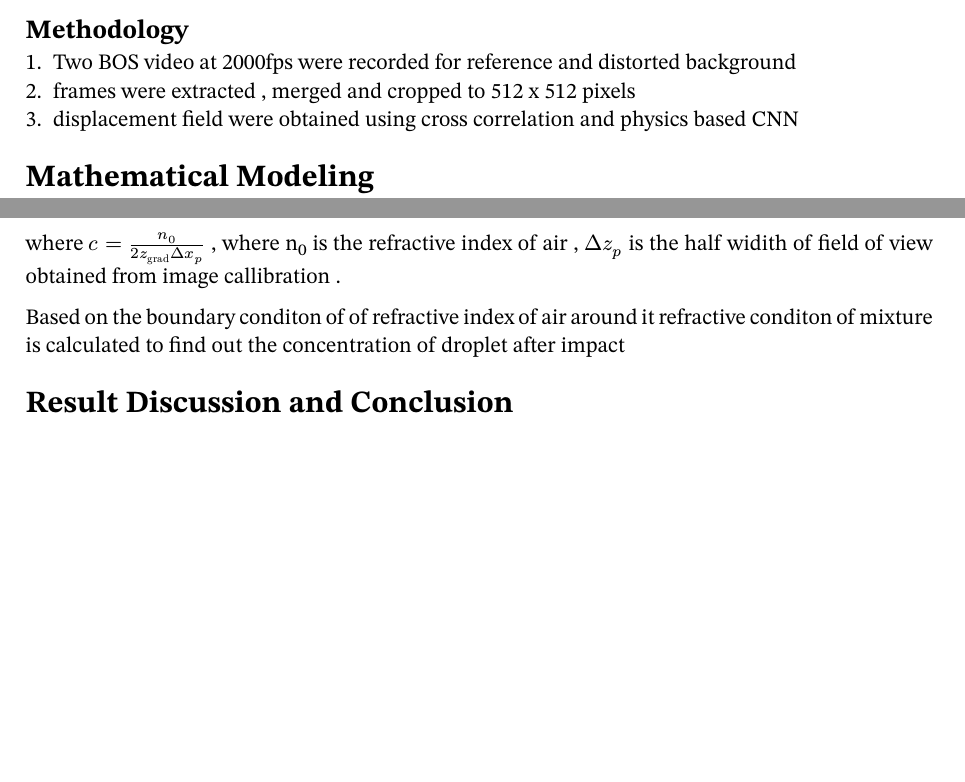
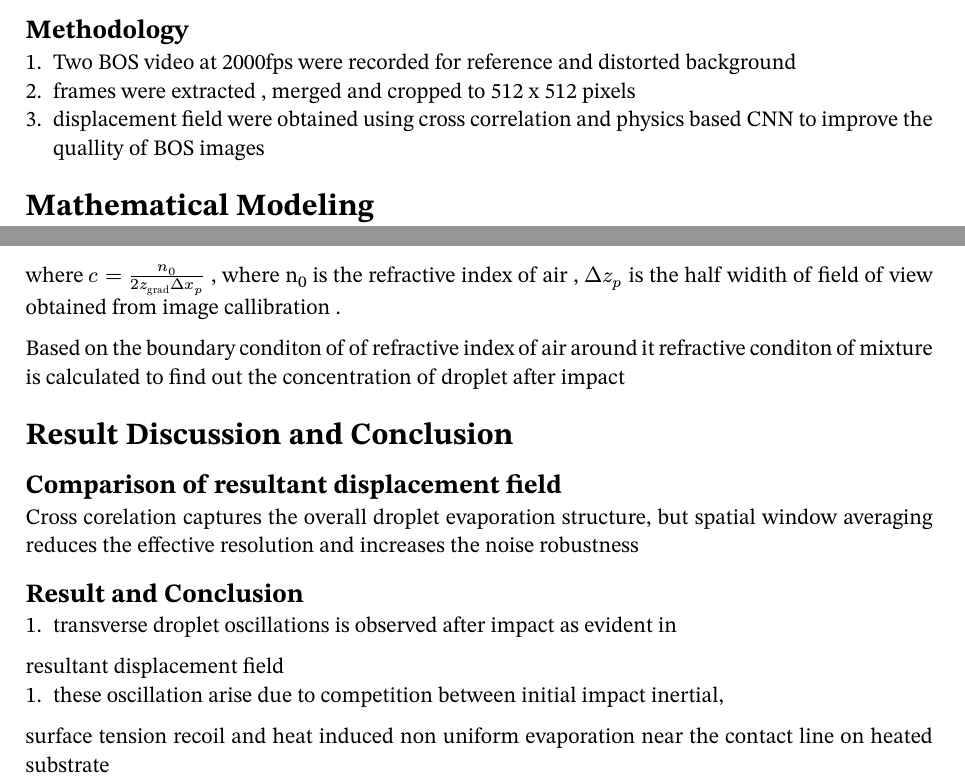
Before and after one commit to Niraj-apr4/Assignments, a Typst document (flow-visualization/conf_report.typ): two parts of pages 1 and 2 of 2, joined at a grey line, cut so that both start at the same text, the shorter picture padded with empty space. The pictures show the PDF file flow-visualization/conf_report.pdf that the author committed with the source.

Commit message:
updated conf_report

```diff
--- a/flow-visualization/conf_report.typ
+++ b/flow-visualization/conf_report.typ
@@ -43,7 +43,7 @@ and 54% dot coverage
 + Two BOS video at 2000fps were recorded for reference and distorted background
 + frames were extracted , merged and cropped to 512 x 512 pixels
 + displacement field were obtained using cross correlation and physics
-  based CNN
+  based CNN to improve the quallity of BOS images
 
 = Mathematical Modeling
 Based on displacemnt field , required refractive index is found out
@@ -56,3 +56,13 @@ Based on the boundary conditon of of refractive index of air around it
 refractive conditon of mixture is calculated to find out the concentration
 of droplet after impact
 = Result Discussion and Conclusion
+== Comparison of resultant displacement field
+ Cross corelation captures the overall droplet evaporation structure, but
+spatial window averaging reduces the effective resolution and increases the
+noise robustness
+==  Result and Conclusion
++ transverse droplet oscillations is observed after impact as evident in
+resultant displacement field
++ these oscillation arise due to competition between initial impact inertial,
+surface tension recoil and heat induced non uniform evaporation near the
+contact line on heated substrate
```
Also changed, not shown: flow-visualization/conf_report.pdf.
